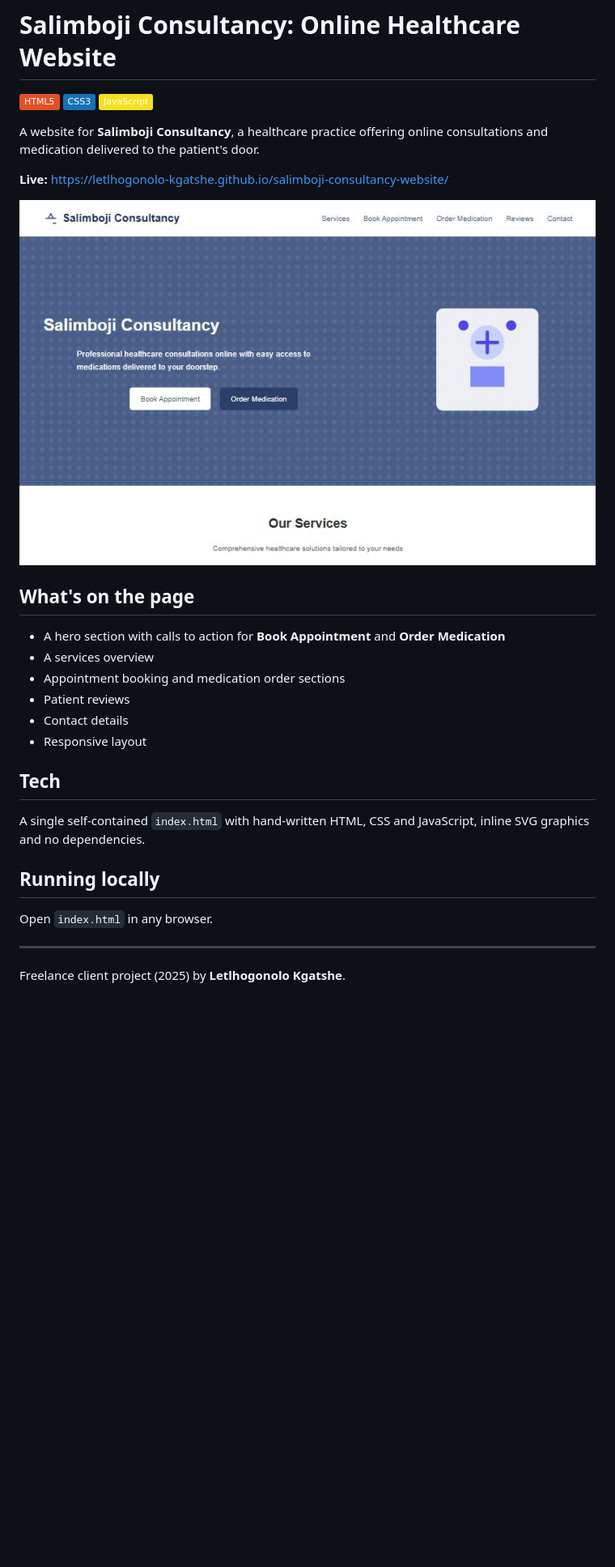
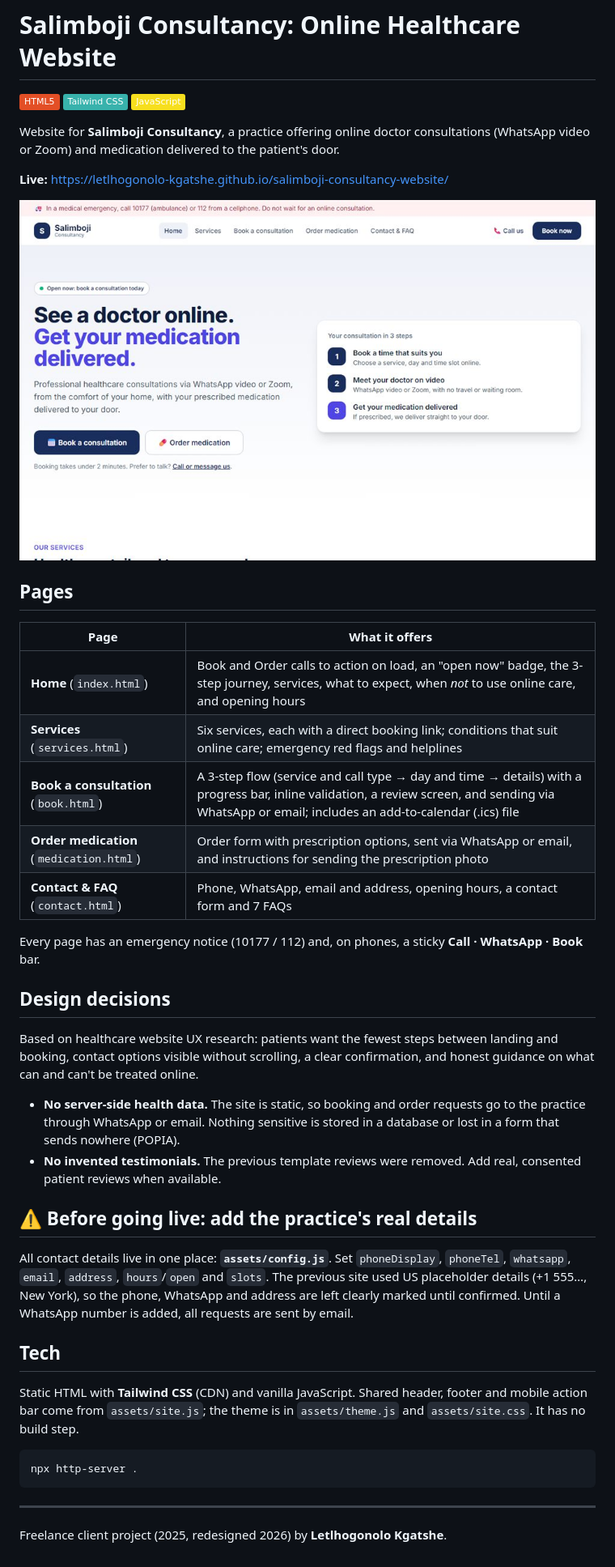
Before and after one commit to Letlhogonolo-Kgatshe/salimboji-consultancy-website, a Markdown page: README.md, the part around the change. Shown: that part at 81% size. Rendered like a GitHub page; pictures changed too: docs/screenshot.jpg; badges without logos; blank space fills up the shorter version.

````diff
--- a/README.md
+++ b/README.md
@@ -1,30 +1,44 @@
 # Salimboji Consultancy: Online Healthcare Website
 
-![HTML](https://img.shields.io/badge/HTML5-E34F26) ![CSS](https://img.shields.io/badge/CSS3-1572B6) ![JavaScript](https://img.shields.io/badge/JavaScript-F7DF1E)
+![HTML](https://img.shields.io/badge/HTML5-E34F26) ![Tailwind CSS](https://img.shields.io/badge/Tailwind%20CSS-38B2AC) ![JavaScript](https://img.shields.io/badge/JavaScript-F7DF1E)
 
-A website for **Salimboji Consultancy**, a healthcare practice offering online consultations and medication delivered to the patient's door.
+Website for **Salimboji Consultancy**, a practice offering online doctor consultations (WhatsApp video or Zoom) and medication delivered to the patient's door.
 
 **Live:** https://letlhogonolo-kgatshe.github.io/salimboji-consultancy-website/
 
 ![Salimboji Consultancy homepage](docs/screenshot.jpg)
 
-## What's on the page
+## Pages
 
-- A hero section with calls to action for **Book Appointment** and **Order Medication**
-- A services overview
-- Appointment booking and medication order sections
-- Patient reviews
-- Contact details
-- Responsive layout
+| Page | What it offers |
+|---|---|
+| **Home** (`index.html`) | Book and Order calls to action on load, an "open now" badge, the 3-step journey, services, what to expect, when *not* to use online care, and opening hours |
+| **Services** (`services.html`) | Six services, each with a direct booking link; conditions that suit online care; emergency red flags and helplines |
+| **Book a consultation** (`book.html`) | A 3-step flow (service and call type → day and time → details) with a progress bar, inline validation, a review screen, and sending via WhatsApp or email; includes an add-to-calendar (.ics) file |
+| **Order medication** (`medication.html`) | Order form with prescription options, sent via WhatsApp or email, and instructions for sending the prescription photo |
+| **Contact & FAQ** (`contact.html`) | Phone, WhatsApp, email and address, opening hours, a contact form and 7 FAQs |
+
+Every page has an emergency notice (10177 / 112) and, on phones, a sticky **Call · WhatsApp · Book** bar.
+
+## Design decisions
+
+Based on healthcare website UX research: patients want the fewest steps between landing and booking, contact options visible without scrolling, a clear confirmation, and honest guidance on what can and can't be treated online.
+
+- **No server-side health data.** The site is static, so booking and order requests go to the practice through WhatsApp or email. Nothing sensitive is stored in a database or lost in a form that sends nowhere (POPIA).
+- **No invented testimonials.** The previous template reviews were removed. Add real, consented patient reviews when available.
+
+## ⚠️ Before going live: add the practice's real details
+
+All contact details live in one place: **`assets/config.js`**. Set `phoneDisplay`, `phoneTel`, `whatsapp`, `email`, `address`, `hours`/`open` and `slots`. The previous site used US placeholder details (+1 555…, New York), so the phone, WhatsApp and address are left clearly marked until confirmed. Until a WhatsApp number is added, all requests are sent by email.
 
 ## Tech
 
-A single self-contained `index.html` with hand-written HTML, CSS and JavaScript, inline SVG graphics and no dependencies.
+Static HTML with **Tailwind CSS** (CDN) and vanilla JavaScript. Shared header, footer and mobile action bar come from `assets/site.js`; the theme is in `assets/theme.js` and `assets/site.css`. It has no build step.
 
-## Running locally
-
-Open `index.html` in any browser.
+```bash
+npx http-server .
+```
 
 ---
 
-Freelance client project (2025) by **Letlhogonolo Kgatshe**.
+Freelance client project (2025, redesigned 2026) by **Letlhogonolo Kgatshe**.
````
Also changed, not shown: 9 other files.
